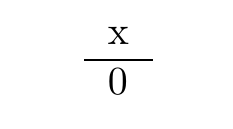
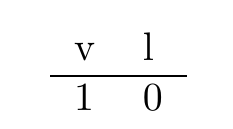
Before and after one commit to ISinFor7/projet_tdp, a LaTeX document (Proj_GraphDB/table.tex): part of the page, cut at the place of the change. Compiled offline with pdfLaTeX.

Commit message:
Code fonctionnel

```diff
--- a/Proj_GraphDB/table.tex
+++ b/Proj_GraphDB/table.tex
@@ -1,10 +1,10 @@
 \documentclass{article}[12pt]
 \begin{document}
 \centering
-\begin{tabular}{l}
-x\\
+\begin{tabular}{ll}
+v&l\\
 \hline
-0
+1&0
 \end{tabular}
 
   \end{document}
```
Also changed, not shown: 3 other files.
